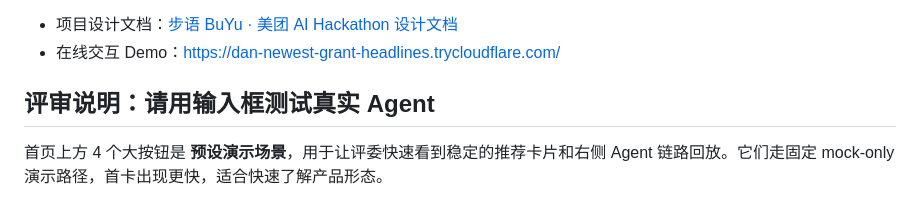
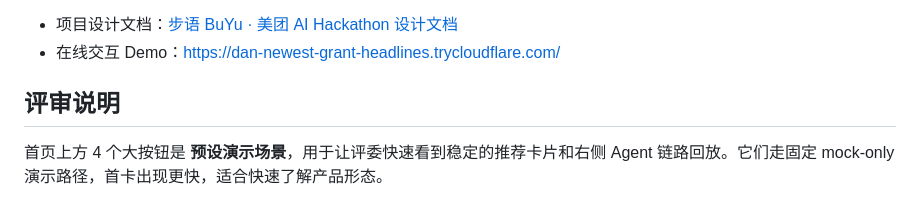
Before and after one commit to jxtse/buyu-meituan, a Markdown page: README.md, the part around the change. Rendered like a GitHub page.

```diff
--- a/README.md
+++ b/README.md
@@ -7,7 +7,7 @@
 - 项目设计文档：[步语 BuYu · 美团 AI Hackathon 设计文档](https://jxtse.github.io/projects/meituan-ai-hackathon/)
 - 在线交互 Demo：[https://dan-newest-grant-headlines.trycloudflare.com/](https://dan-newest-grant-headlines.trycloudflare.com/)
 
-## 评审说明：请用输入框测试真实 Agent
+## 评审说明
 
 首页上方 4 个大按钮是 **预设演示场景**，用于让评委快速看到稳定的推荐卡片和右侧 Agent 链路回放。它们走固定 mock-only 演示路径，首卡出现更快，适合快速了解产品形态。
 
```
